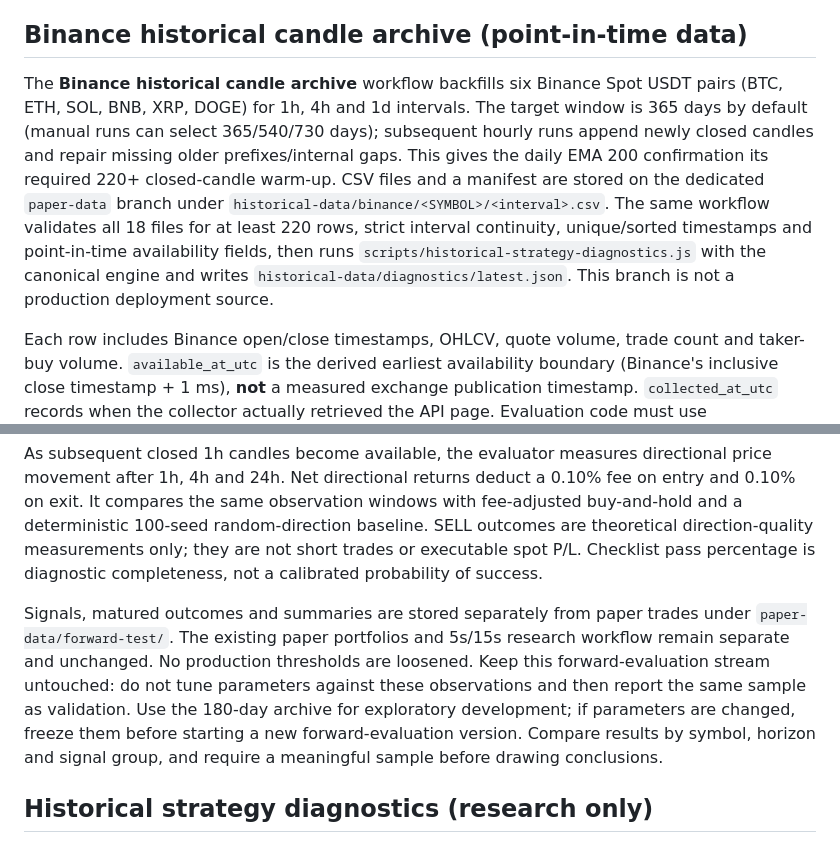
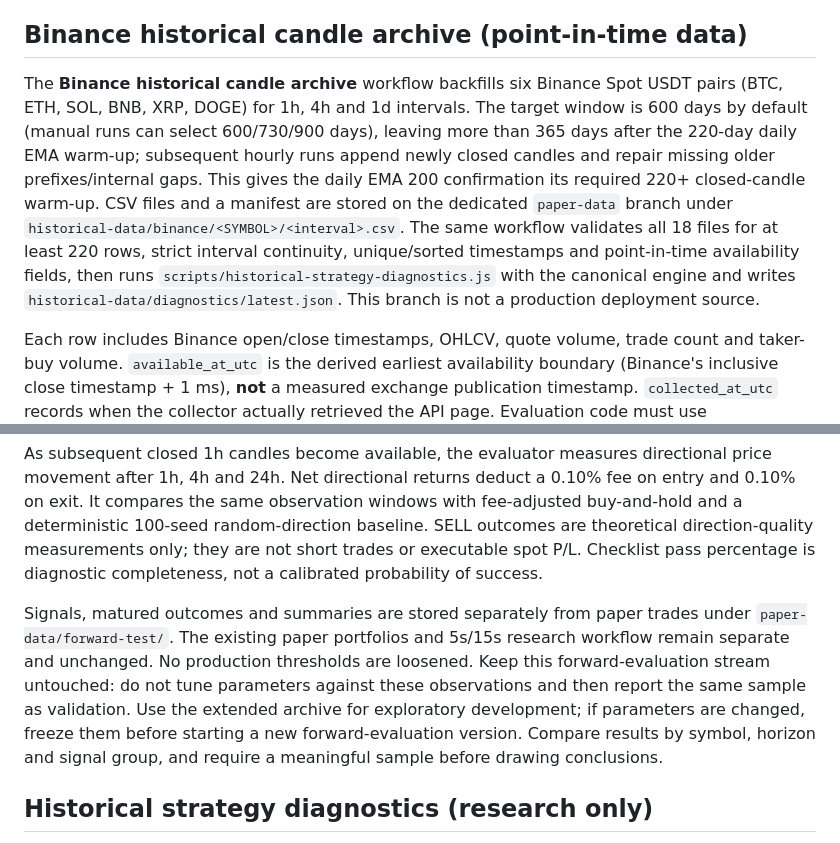
Before and after one commit to Tontsa128/-ai-trading-pro, a Markdown page: README.md, 2 parts joined by grey strips. Rendered like a GitHub page.

Commit message:
Document full-year post-warmup research window

```diff
--- a/README.md
+++ b/README.md
@@ -66,7 +66,7 @@ The separate workflow fast-paper-trading.yml prefers Binance public Spot WebSock
 
 ## Binance historical candle archive (point-in-time data)
 
-The **Binance historical candle archive** workflow backfills six Binance Spot USDT pairs (BTC, ETH, SOL, BNB, XRP, DOGE) for 1h, 4h and 1d intervals. The target window is 365 days by default (manual runs can select 365/540/730 days); subsequent hourly runs append newly closed candles and repair missing older prefixes/internal gaps. This gives the daily EMA 200 confirmation its required 220+ closed-candle warm-up. CSV files and a manifest are stored on the dedicated `paper-data` branch under `historical-data/binance/<SYMBOL>/<interval>.csv`. The same workflow validates all 18 files for at least 220 rows, strict interval continuity, unique/sorted timestamps and point-in-time availability fields, then runs `scripts/historical-strategy-diagnostics.js` with the canonical engine and writes `historical-data/diagnostics/latest.json`. This branch is not a production deployment source.
+The **Binance historical candle archive** workflow backfills six Binance Spot USDT pairs (BTC, ETH, SOL, BNB, XRP, DOGE) for 1h, 4h and 1d intervals. The target window is 600 days by default (manual runs can select 600/730/900 days), leaving more than 365 days after the 220-day daily EMA warm-up; subsequent hourly runs append newly closed candles and repair missing older prefixes/internal gaps. This gives the daily EMA 200 confirmation its required 220+ closed-candle warm-up. CSV files and a manifest are stored on the dedicated `paper-data` branch under `historical-data/binance/<SYMBOL>/<interval>.csv`. The same workflow validates all 18 files for at least 220 rows, strict interval continuity, unique/sorted timestamps and point-in-time availability fields, then runs `scripts/historical-strategy-diagnostics.js` with the canonical engine and writes `historical-data/diagnostics/latest.json`. This branch is not a production deployment source.
 
 Each row includes Binance open/close timestamps, OHLCV, quote volume, trade count and taker-buy volume. `available_at_utc` is the derived earliest availability boundary (Binance's inclusive close timestamp + 1 ms), **not** a measured exchange publication timestamp. `collected_at_utc` records when the collector actually retrieved the API page. Evaluation code must use `available_at_utc` to prevent look-ahead and must not treat the collection timestamp as the candle's market event time. The archive contains closed candles only; API failures fail the workflow rather than silently presenting incomplete coverage.
 
@@ -77,7 +77,7 @@ The separate **Forward signal quality evaluation** workflow records one decision
 
 As subsequent closed 1h candles become available, the evaluator measures directional price movement after 1h, 4h and 24h. Net directional returns deduct a 0.10% fee on entry and 0.10% on exit. It compares the same observation windows with fee-adjusted buy-and-hold and a deterministic 100-seed random-direction baseline. SELL outcomes are theoretical direction-quality measurements only; they are not short trades or executable spot P/L. Checklist pass percentage is diagnostic completeness, not a calibrated probability of success.
 
-Signals, matured outcomes and summaries are stored separately from paper trades under `paper-data/forward-test/`. The existing paper portfolios and 5s/15s research workflow remain separate and unchanged. No production thresholds are loosened. Keep this forward-evaluation stream untouched: do not tune parameters against these observations and then report the same sample as validation. Use the 180-day archive for exploratory development; if parameters are changed, freeze them before starting a new forward-evaluation version. Compare results by symbol, horizon and signal group, and require a meaningful sample before drawing conclusions.
+Signals, matured outcomes and summaries are stored separately from paper trades under `paper-data/forward-test/`. The existing paper portfolios and 5s/15s research workflow remain separate and unchanged. No production thresholds are loosened. Keep this forward-evaluation stream untouched: do not tune parameters against these observations and then report the same sample as validation. Use the extended archive for exploratory development; if parameters are changed, freeze them before starting a new forward-evaluation version. Compare results by symbol, horizon and signal group, and require a meaningful sample before drawing conclusions.
 
 
 ## Historical strategy diagnostics (research only)
```
